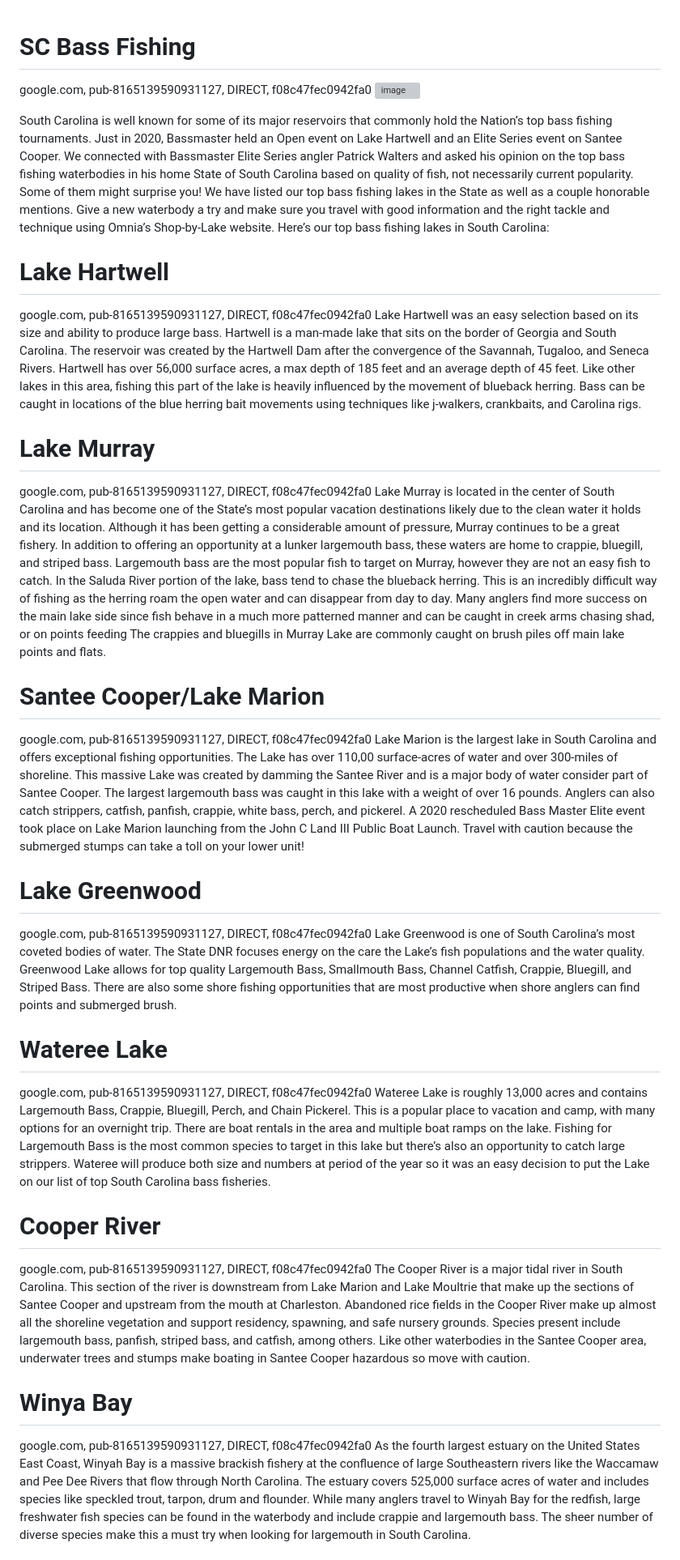
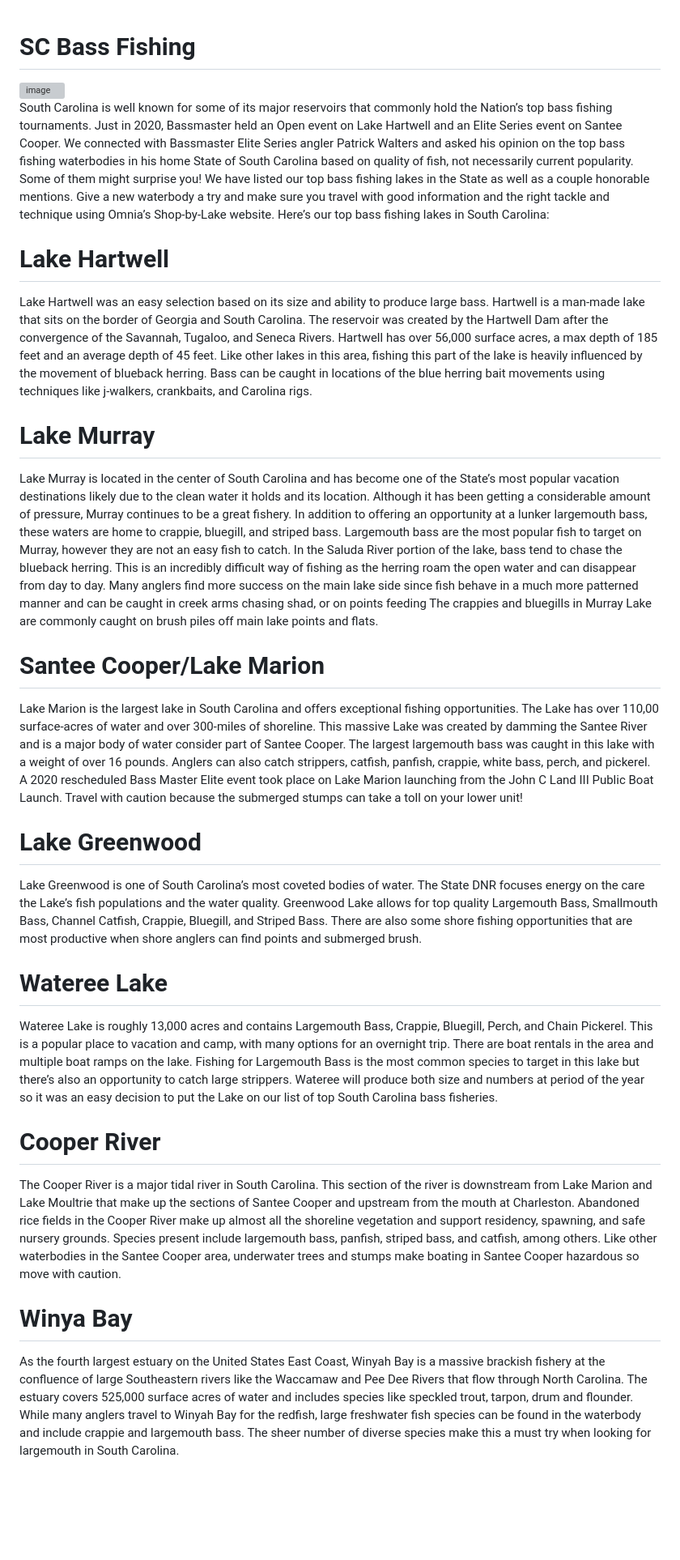
Before and after one commit to Levisergi/SCbassfishing, a Markdown page: README.md, the part around the change printed below. Shown: that part at 81% size. GitHub-like rendering; blank space fills up the shorter version; grey boxes are pictures that could not be loaded.

```diff
--- a/README.md
+++ b/README.md
@@ -1,48 +1,40 @@
 <h1>SC Bass Fishing</h1>
 
-google.com, pub-8165139590931127, DIRECT, f08c47fec0942fa0
 <img width="345" alt="image" src="https://github.com/Levisergi/SCbassfishing/assets/159728268/1e3b68f2-e6de-408f-a272-03360b87bf1e">
 
 South Carolina is well known for some of its major reservoirs that commonly hold the Nation’s top bass fishing tournaments. Just in 2020, Bassmaster held an Open event on Lake Hartwell and an Elite Series event on Santee Cooper. We connected with Bassmaster Elite Series angler Patrick Walters and asked his opinion on the top bass fishing waterbodies in his home State of South Carolina based on quality of fish, not necessarily current popularity. Some of them might surprise you! We have listed our top bass fishing lakes in the State as well as a couple honorable mentions. Give a new waterbody a try and make sure you travel with good information and the right tackle and technique using Omnia’s Shop-by-Lake website. Here’s our top bass fishing lakes in South Carolina:
 
 <h1>Lake Hartwell</h1>
 
-google.com, pub-8165139590931127, DIRECT, f08c47fec0942fa0
 Lake Hartwell was an easy selection based on its size and ability to produce large bass. Hartwell is a man-made lake that sits on the border of Georgia and South Carolina. The reservoir was created by the Hartwell Dam after the convergence of the Savannah, Tugaloo, and Seneca Rivers. Hartwell has over 56,000 surface acres, a max depth of 185 feet and an average depth of 45 feet. Like other lakes in this area, fishing this part of the lake is heavily influenced by the movement of blueback herring. Bass can be caught in locations of the blue herring bait movements using techniques like j-walkers, crankbaits, and Carolina rigs.
 
 
 <h1>Lake Murray</h1>
 
-google.com, pub-8165139590931127, DIRECT, f08c47fec0942fa0
 Lake Murray is located in the center of South Carolina and has become one of the State’s most popular vacation destinations likely due to the clean water it holds and its location. Although it has been getting a considerable amount of pressure, Murray continues to be a great fishery. In addition to offering an opportunity at a lunker largemouth bass, these waters are home to crappie, bluegill, and striped bass. Largemouth bass are the most popular fish to target on Murray, however they are not an easy fish to catch. In the Saluda River portion of the lake, bass tend to chase the blueback herring. This is an incredibly difficult way of fishing as the herring roam the open water and can disappear from day to day. Many anglers find more success on the main lake side since fish behave in a much more patterned manner and can be caught in creek arms chasing shad, or on points feeding The crappies and bluegills in Murray Lake are commonly caught on brush piles off main lake points and flats.
 
 <h1>Santee Cooper/Lake Marion</h1>
 
-google.com, pub-8165139590931127, DIRECT, f08c47fec0942fa0
 Lake Marion is the largest lake in South Carolina and offers exceptional fishing opportunities.  The Lake has over 110,00 surface-acres of water and over 300-miles of shoreline.  This massive Lake was created by damming the Santee River and is a major body of water consider part of Santee Cooper.  The largest largemouth bass was caught in this lake with a weight of over 16 pounds.  Anglers can also catch strippers, catfish, panfish, crappie, white bass, perch, and pickerel.  A 2020 rescheduled Bass Master Elite event took place on Lake Marion launching from the John C Land III Public Boat Launch.  Travel with caution because the submerged stumps can take a toll on your lower unit!
 
 
 <h1>Lake Greenwood</h1>
 
-google.com, pub-8165139590931127, DIRECT, f08c47fec0942fa0
 Lake Greenwood is one of South Carolina’s most coveted bodies of water. The State DNR focuses energy on the care the Lake’s fish populations and the water quality. Greenwood Lake allows for top quality Largemouth Bass, Smallmouth Bass, Channel Catfish, Crappie, Bluegill, and Striped Bass. There are also some shore fishing opportunities that are most productive when shore anglers can find points and submerged brush.
 
 
 <h1>Wateree Lake</h1>
 
-google.com, pub-8165139590931127, DIRECT, f08c47fec0942fa0
 Wateree Lake is roughly 13,000 acres and contains Largemouth Bass, Crappie, Bluegill, Perch, and Chain Pickerel. This is a popular place to vacation and camp, with many options for an overnight trip. There are boat rentals in the area and multiple boat ramps on the lake. Fishing for Largemouth Bass is the most common species to target in this lake but there’s also an opportunity to catch large strippers. Wateree will produce both size and numbers at period of the year so it was an easy decision to put the Lake on our list of top South Carolina bass fisheries.
 
 
 <h1>Cooper River</h1>
 
-google.com, pub-8165139590931127, DIRECT, f08c47fec0942fa0
 The Cooper River is a major tidal river in South Carolina.  This section of the river is downstream from Lake Marion and Lake Moultrie that make up the sections of Santee Cooper and upstream from the mouth at Charleston.  Abandoned rice fields in the Cooper River make up almost all the shoreline vegetation and support residency, spawning, and safe nursery grounds.  Species present include largemouth bass, panfish, striped bass, and catfish, among others.  Like other waterbodies in the Santee Cooper area, underwater trees and stumps make boating in Santee Cooper hazardous so move with caution.
 
 
 <h1>Winya Bay</h1>
 
-google.com, pub-8165139590931127, DIRECT, f08c47fec0942fa0
 As the fourth largest estuary on the United States East Coast, Winyah Bay is a massive brackish fishery at the confluence of large Southeastern rivers like the Waccamaw and Pee Dee Rivers that flow through North Carolina. The estuary covers 525,000 surface acres of water and includes species like speckled trout, tarpon, drum and flounder. While many anglers travel to Winyah Bay for the redfish, large freshwater fish species can be found in the waterbody and include crappie and largemouth bass. The sheer number of diverse species make this a must try when looking for largemouth in South Carolina.
 
 
```
Also changed, not shown: other parts of README.md (+0 -4 lines).
